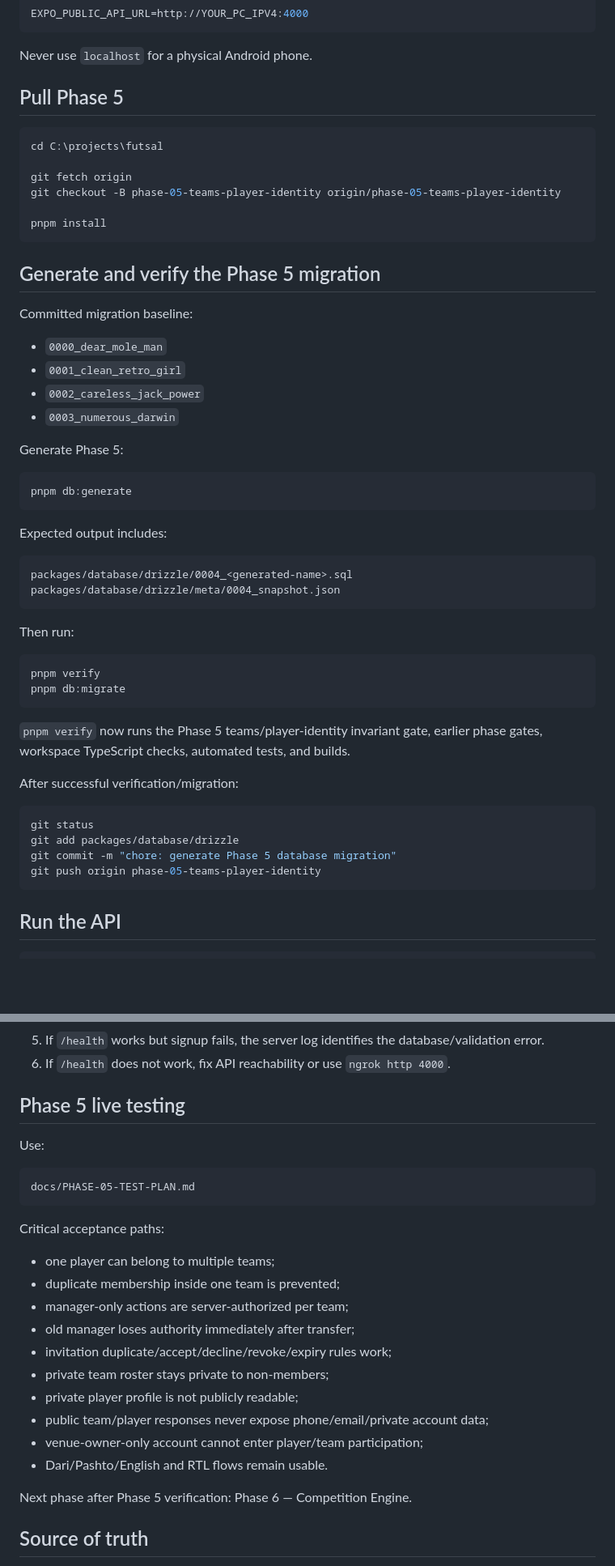
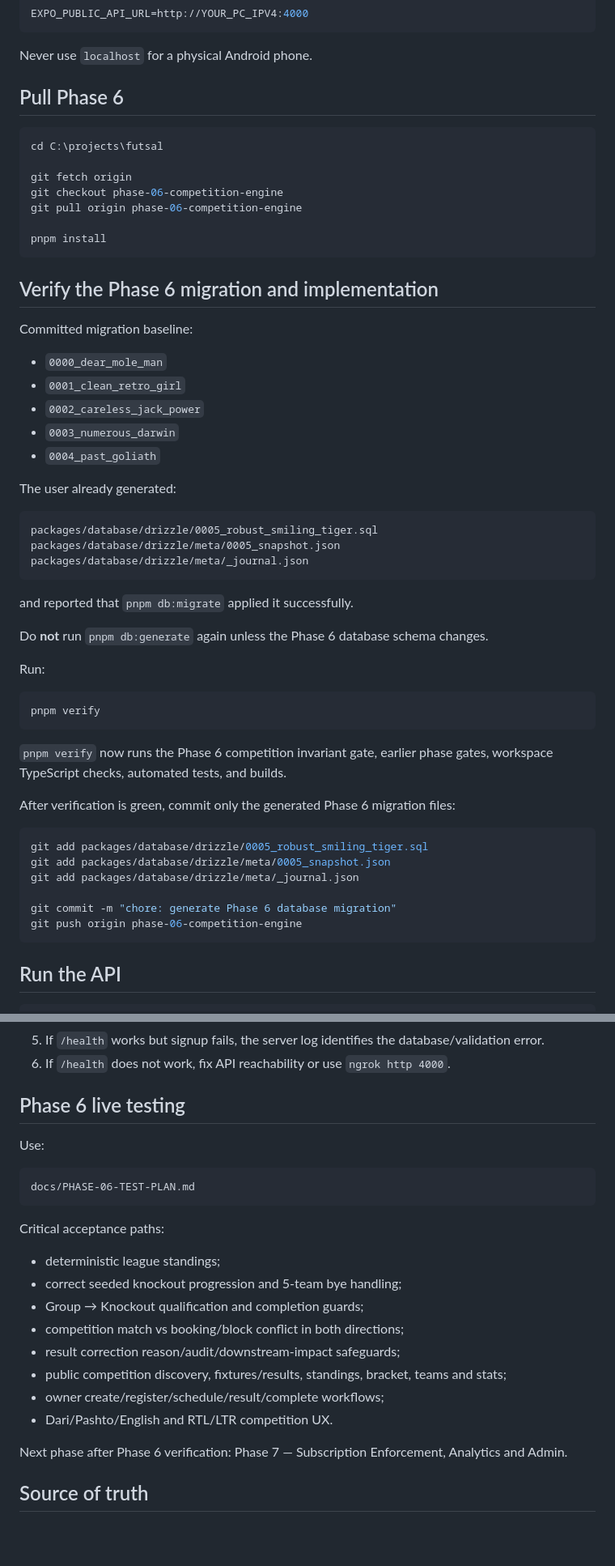
Before and after one commit to Alisina137/futsal, a Markdown page: README.md, 2 parts joined by grey strips. Shown at 81% size. Rendered like a GitHub page; blank space fills up the shorter version.

Commit message:
docs: update README for Phase 6 verification handoff

````diff
--- a/README.md
+++ b/README.md
@@ -59,18 +66,19 @@ EXPO_PUBLIC_API_URL=http://YOUR_PC_IPV4:4000
 
 Never use `localhost` for a physical Android phone.
 
-## Pull Phase 5
+## Pull Phase 6
 
 ```powershell
 cd C:\projects\futsal
 
 git fetch origin
-git checkout -B phase-05-teams-player-identity origin/phase-05-teams-player-identity
+git checkout phase-06-competition-engine
+git pull origin phase-06-competition-engine
 
 pnpm install
 ```
 
-## Generate and verify the Phase 5 migration
+## Verify the Phase 6 migration and implementation
 
 Committed migration baseline:
 
@@ -78,36 +86,37 @@ Committed migration baseline:
 - `0001_clean_retro_girl`
 - `0002_careless_jack_power`
 - `0003_numerous_darwin`
+- `0004_past_goliath`
 
-Generate Phase 5:
+The user already generated:
 
-```powershell
-pnpm db:generate
+```text
+packages/database/drizzle/0005_robust_smiling_tiger.sql
+packages/database/drizzle/meta/0005_snapshot.json
+packages/database/drizzle/meta/_journal.json
 ```
 
-Expected output includes:
+and reported that `pnpm db:migrate` applied it successfully.
 
-```text
-packages/database/drizzle/0004_<generated-name>.sql
-packages/database/drizzle/meta/0004_snapshot.json
-```
+Do **not** run `pnpm db:generate` again unless the Phase 6 database schema changes.
 
-Then run:
+Run:
 
 ```powershell
 pnpm verify
-pnpm db:migrate
 ```
 
-`pnpm verify` now runs the Phase 5 teams/player-identity invariant gate, earlier phase gates, workspace TypeScript checks, automated tests, and builds.
+`pnpm verify` now runs the Phase 6 competition invariant gate, earlier phase gates, workspace TypeScript checks, automated tests, and builds.
 
-After successful verification/migration:
+After verification is green, commit only the generated Phase 6 migration files:
 
 ```powershell
-git status
-git add packages/database/drizzle
-git commit -m "chore: generate Phase 5 database migration"
-git push origin phase-05-teams-player-identity
+git add packages/database/drizzle/0005_robust_smiling_tiger.sql
+git add packages/database/drizzle/meta/0005_snapshot.json
+git add packages/database/drizzle/meta/_journal.json
+
+git commit -m "chore: generate Phase 6 database migration"
+git push origin phase-06-competition-engine
 ```
 
 ## Run the API
@@ -175,28 +184,26 @@ If mobile signup shows a generic request failure:
 5. If `/health` works but signup fails, the server log identifies the database/validation error.
 6. If `/health` does not work, fix API reachability or use `ngrok http 4000`.
 
-## Phase 5 live testing
+## Phase 6 live testing
 
 Use:
 
 ```text
-docs/PHASE-05-TEST-PLAN.md
+docs/PHASE-06-TEST-PLAN.md
 ```
 
 Critical acceptance paths:
 
-- one player can belong to multiple teams;
-- duplicate membership inside one team is prevented;
-- manager-only actions are server-authorized per team;
-- old manager loses authority immediately after transfer;
-- invitation duplicate/accept/decline/revoke/expiry rules work;
-- private team roster stays private to non-members;
-- private player profile is not publicly readable;
-- public team/player responses never expose phone/email/private account data;
-- venue-owner-only account cannot enter player/team participation;
-- Dari/Pashto/English and RTL flows remain usable.
+- deterministic league standings;
+- correct seeded knockout progression and 5-team bye handling;
+- Group → Knockout qualification and completion guards;
+- competition match vs booking/block conflict in both directions;
+- result correction reason/audit/downstream-impact safeguards;
+- public competition discovery, fixtures/results, standings, bracket, teams and stats;
+- owner create/register/schedule/result/complete workflows;
+- Dari/Pashto/English and RTL/LTR competition UX.
 
-Next phase after Phase 5 verification: Phase 6 — Competition Engine.
+Next phase after Phase 6 verification: Phase 7 — Subscription Enforcement, Analytics and Admin.
 
 ## Source of truth
 
````
Also changed, not shown: other parts of README.md (+10 -3 lines).
